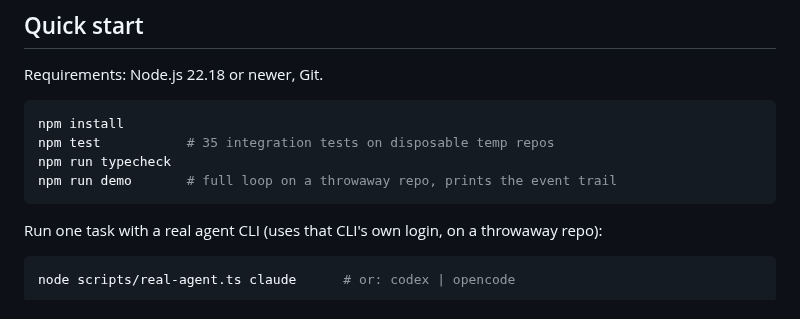
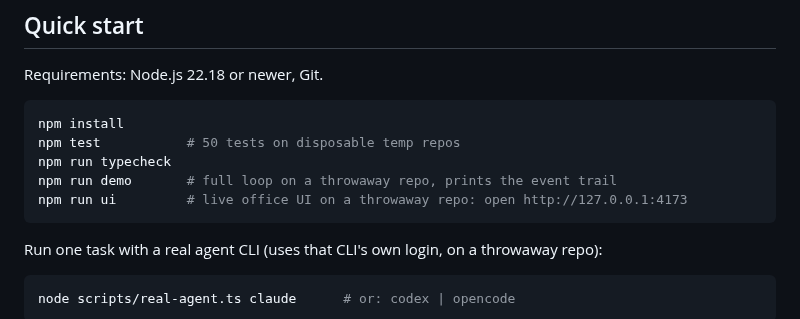
Before and after one commit to Okkahai/AgentOffice, a Markdown page: README.md, the part around one of its changes. Rendered like a GitHub page.

````diff
--- a/README.md
+++ b/README.md
@@ -46,9 +48,10 @@ Requirements: Node.js 22.18 or newer, Git.
 
 ```bash
 npm install
-npm test           # 35 integration tests on disposable temp repos
+npm test           # 50 tests on disposable temp repos
 npm run typecheck
 npm run demo       # full loop on a throwaway repo, prints the event trail
+npm run ui         # live office UI on a throwaway repo: open http://127.0.0.1:4173
 ```
 
 Run one task with a real agent CLI (uses that CLI's own login, on a throwaway repo):
````
Also changed, not shown: other parts of README.md (+12 -6 lines), docs/architecture.md (+12 -0 lines), docs/plan.md (+3 -3 lines), docs/office.png (added), 11 other files.
